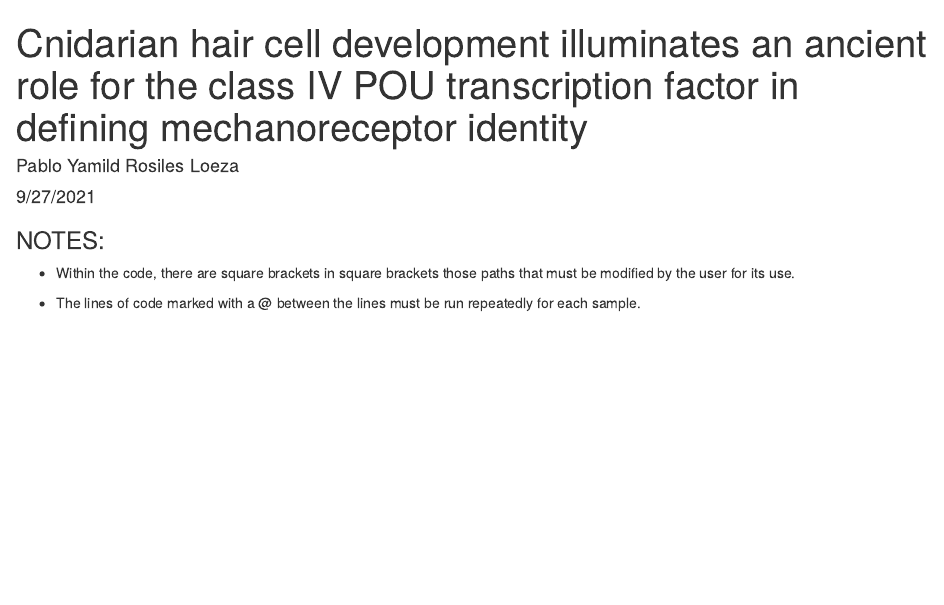
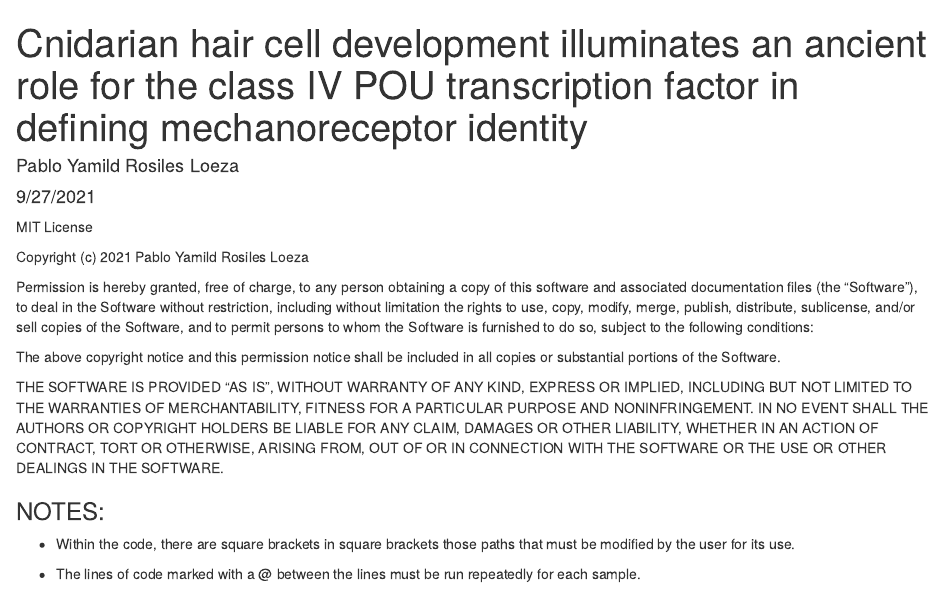
Before and after one commit to pyrosilesl97/POU-IV_analysis, an R Markdown document (Rmkdown/Data_analysis.Rmd): the page in a window 1100 px wide, from its top. The pictures show the output file Rmkdown/Data_analysis.html that the author committed with the source, opened offline.

Commit message:
Add license

```diff
--- a/Rmkdown/Data_analysis.Rmd
+++ b/Rmkdown/Data_analysis.Rmd
@@ -5,6 +5,28 @@ author: "Pablo Yamild Rosiles Loeza"
 date: "9/27/2021"
 output: html_document
 ---
+
+MIT License
+
+Copyright (c) 2021 Pablo Yamild Rosiles Loeza
+
+Permission is hereby granted, free of charge, to any person obtaining a copy
+of this software and associated documentation files (the "Software"), to deal
+in the Software without restriction, including without limitation the rights
+to use, copy, modify, merge, publish, distribute, sublicense, and/or sell
+copies of the Software, and to permit persons to whom the Software is
+furnished to do so, subject to the following conditions:
+
+The above copyright notice and this permission notice shall be included in all
+copies or substantial portions of the Software.
+
+THE SOFTWARE IS PROVIDED "AS IS", WITHOUT WARRANTY OF ANY KIND, EXPRESS OR
+IMPLIED, INCLUDING BUT NOT LIMITED TO THE WARRANTIES OF MERCHANTABILITY,
+FITNESS FOR A PARTICULAR PURPOSE AND NONINFRINGEMENT. IN NO EVENT SHALL THE
+AUTHORS OR COPYRIGHT HOLDERS BE LIABLE FOR ANY CLAIM, DAMAGES OR OTHER
+LIABILITY, WHETHER IN AN ACTION OF CONTRACT, TORT OR OTHERWISE, ARISING FROM,
+OUT OF OR IN CONNECTION WITH THE SOFTWARE OR THE USE OR OTHER DEALINGS IN THE
+SOFTWARE.
 
 
 ### NOTES:
```
Also changed, not shown: Data_analysis.R (+24 -0 lines), Rmkdown/Data_analysis.html.
